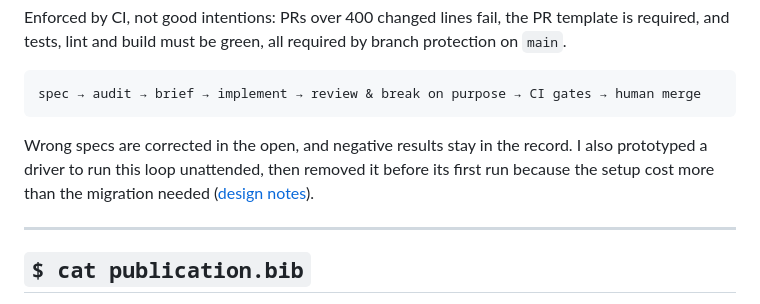
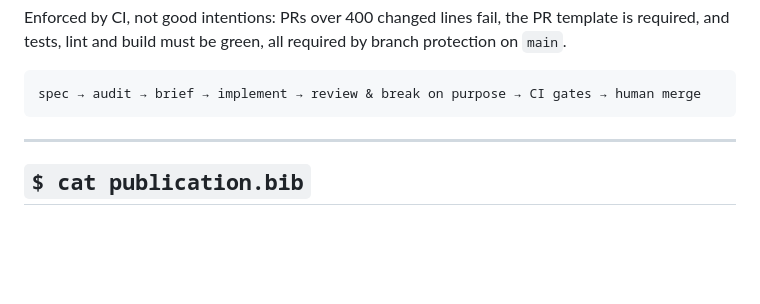
Before and after one commit to Yusuprozimemet/Yusuprozimemet, a Markdown page: README.md, the part around the change. Rendered like a GitHub page; blank space fills up the shorter version.

Commit message:
Revise README to remove driver prototype details
Removed unnecessary details about the driver prototype and its setup costs.

````diff
--- a/README.md
+++ b/README.md
@@ -65,7 +65,6 @@ Enforced by CI, not good intentions: PRs over 400 changed lines fail, the PR tem
 spec → audit → brief → implement → review & break on purpose → CI gates → human merge
 ```
 
-Wrong specs are corrected in the open, and negative results stay in the record. I also prototyped a driver to run this loop unattended, then removed it before its first run because the setup cost more than the migration needed ([design notes](https://github.com/Yusuprozimemet/devloop)).
 
 ---
 
````
